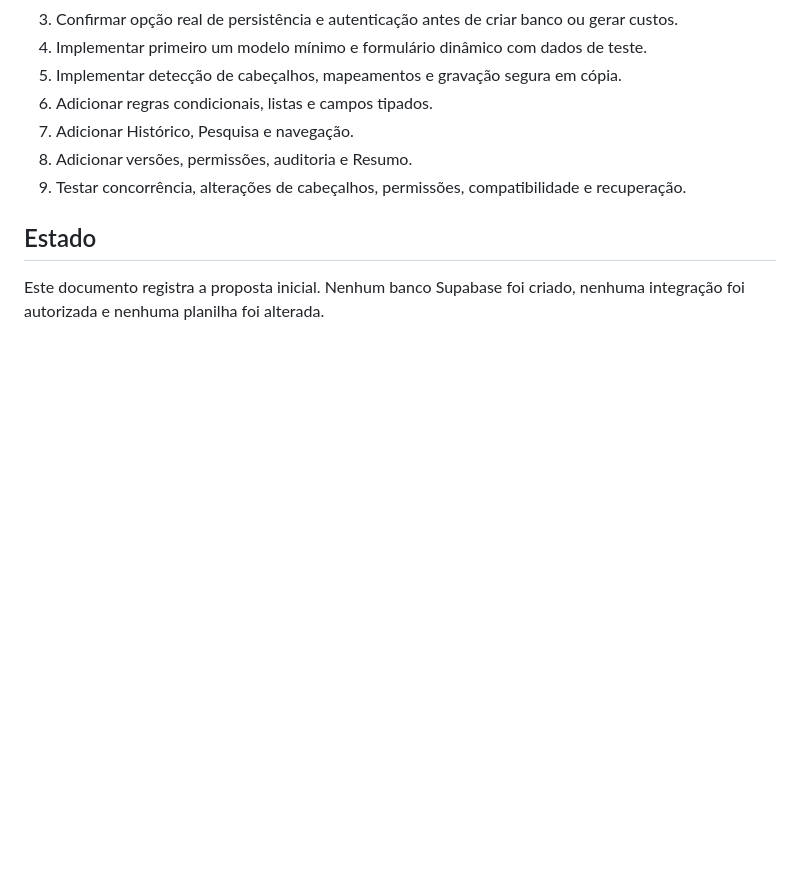
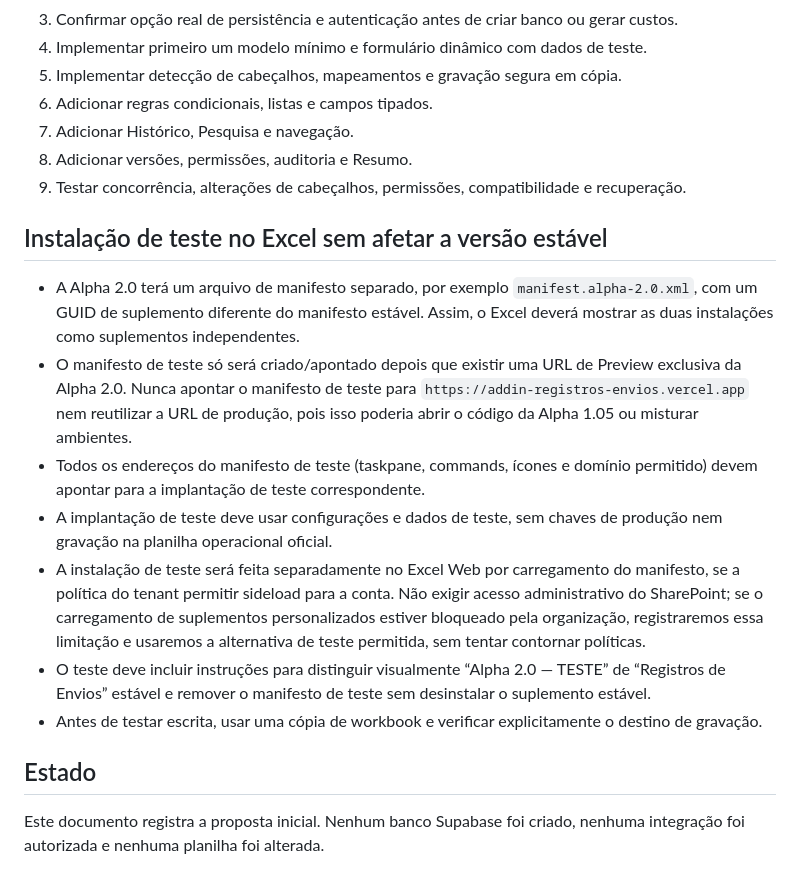
Before and after one commit to Matheus-Excelencia/Addin_Registros_Envios, a Markdown page: docs/alpha-2.0/ARCHITECTURE.md, the part around the change. Drawn GitHub-style; blank space fills up the shorter version.

Commit message:
docs(alpha-2.0): plan isolated Excel test manifest and preview deployment

```diff
--- a/docs/alpha-2.0/ARCHITECTURE.md
+++ b/docs/alpha-2.0/ARCHITECTURE.md
@@ -68,5 +68,15 @@ As tabelas devem ter IDs estáveis, chaves estrangeiras, timestamps e políticas
 8. Adicionar versões, permissões, auditoria e Resumo.
 9. Testar concorrência, alterações de cabeçalhos, permissões, compatibilidade e recuperação.
 
+
+## Instalação de teste no Excel sem afetar a versão estável
+- A Alpha 2.0 terá um arquivo de manifesto separado, por exemplo `manifest.alpha-2.0.xml`, com um GUID de suplemento diferente do manifesto estável. Assim, o Excel deverá mostrar as duas instalações como suplementos independentes.
+- O manifesto de teste só será criado/apontado depois que existir uma URL de Preview exclusiva da Alpha 2.0. Nunca apontar o manifesto de teste para `https://addin-registros-envios.vercel.app` nem reutilizar a URL de produção, pois isso poderia abrir o código da Alpha 1.05 ou misturar ambientes.
+- Todos os endereços do manifesto de teste (taskpane, commands, ícones e domínio permitido) devem apontar para a implantação de teste correspondente.
+- A implantação de teste deve usar configurações e dados de teste, sem chaves de produção nem gravação na planilha operacional oficial.
+- A instalação de teste será feita separadamente no Excel Web por carregamento do manifesto, se a política do tenant permitir sideload para a conta. Não exigir acesso administrativo do SharePoint; se o carregamento de suplementos personalizados estiver bloqueado pela organização, registraremos essa limitação e usaremos a alternativa de teste permitida, sem tentar contornar políticas.
+- O teste deve incluir instruções para distinguir visualmente “Alpha 2.0 — TESTE” de “Registros de Envios” estável e remover o manifesto de teste sem desinstalar o suplemento estável.
+- Antes de testar escrita, usar uma cópia de workbook e verificar explicitamente o destino de gravação.
+
 ## Estado
 Este documento registra a proposta inicial. Nenhum banco Supabase foi criado, nenhuma integração foi autorizada e nenhuma planilha foi alterada.
```
